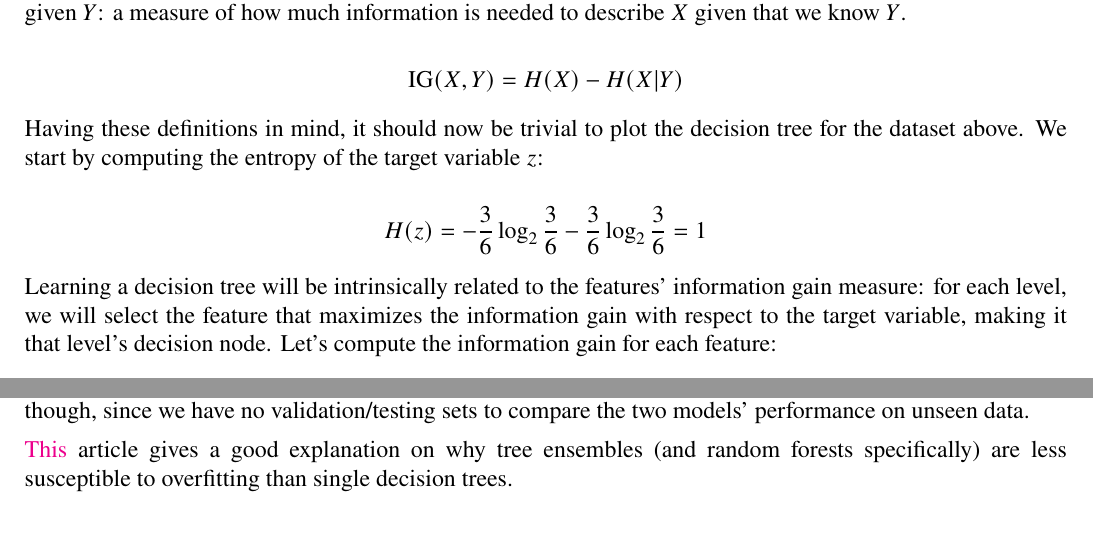
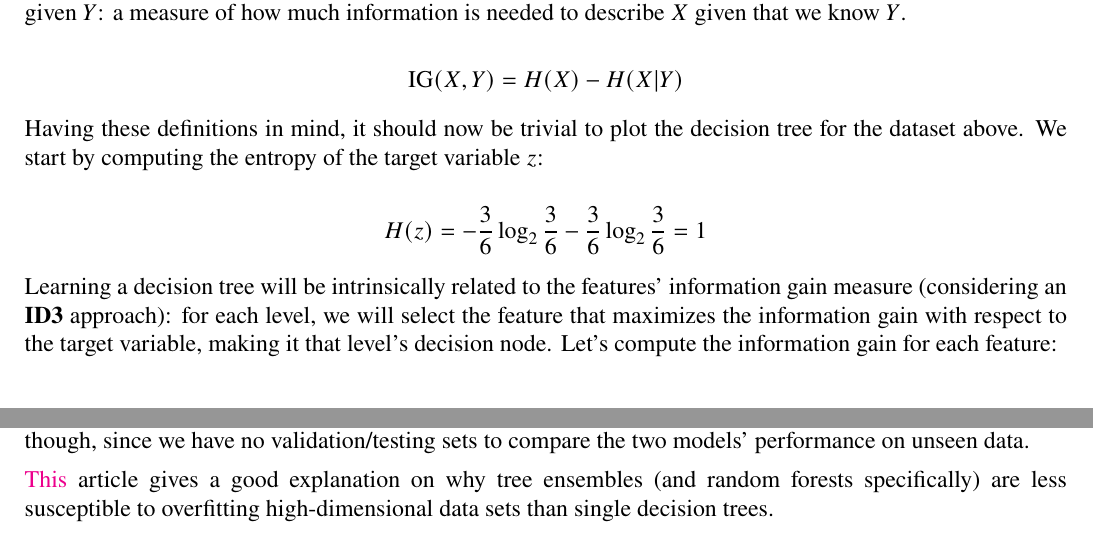
Before and after one commit to randomicecube/ml-exercises, a LaTeX document (p2/p2.tex): two parts of pages 1 and 6 of 6, joined at a grey line, cut so that both start at the same text. Compiled offline with pdfLaTeX.

Commit message:
2: clarify ID3 bit

```diff
--- a/p2/p2.tex
+++ b/p2/p2.tex
@@ -103,7 +103,7 @@
         \end{equation*}
 
         Learning a decision tree will be intrinsically related to the features' information gain
-        measure: for each level, we will select the feature that maximizes the information gain
+        measure (considering an \textbf{ID3} approach): for each level, we will select the feature that maximizes the information gain
         with respect to the target variable, making it that level's decision node.
         Let's compute the information gain for each feature:
 
@@ -388,7 +388,8 @@
 
         \href{https://towardsdatascience.com/basic-ensemble-learning-random-forest-adaboost-gradient-boosting-step-by-step-explained-95d49d1e2725}{This}
         article gives a good explanation on why tree ensembles (and random forests
-        specifically) are less susceptible to overfitting than single decision trees.
+        specifically) are less susceptible to overfitting high-dimensional data sets
+        than single decision trees.
 
 \end{enumerate}
 
```
Also changed, not shown: p2/p2.pdf.
